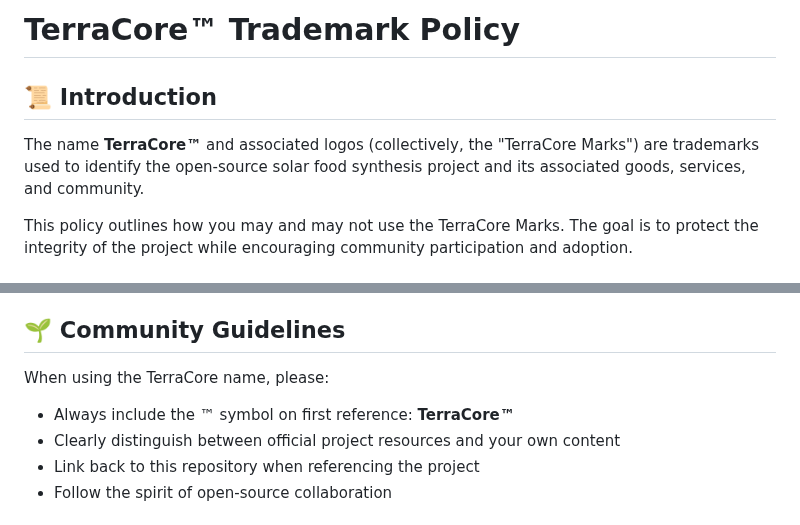
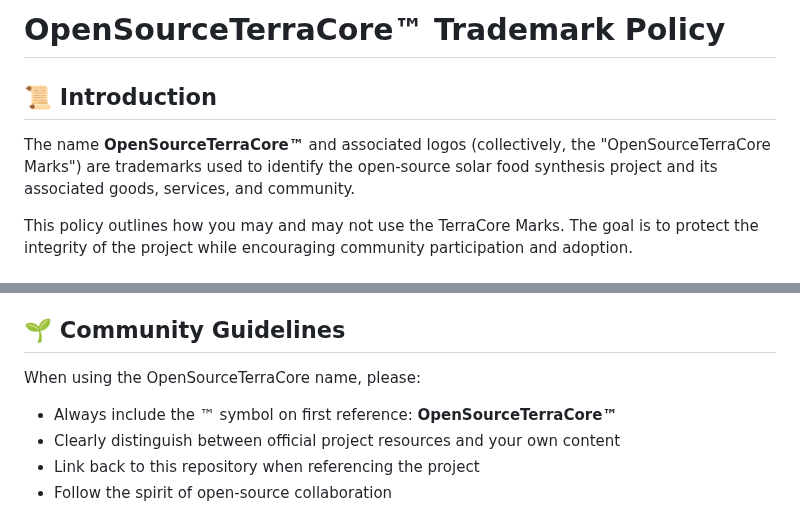
Before and after one commit to JDM95aus/OpenSource-TerraCore, a Markdown page: Trademark.md, 2 parts joined by grey strips. Drawn GitHub-style.

```diff
--- a/Trademark.md
+++ b/Trademark.md
@@ -1,8 +1,8 @@
-# TerraCore™ Trademark Policy
+# OpenSourceTerraCore™ Trademark Policy
 
 ## 📜 Introduction
 
-The name **TerraCore™** and associated logos (collectively, the "TerraCore Marks") are trademarks used to identify the open-source solar food synthesis project and its associated goods, services, and community.
+The name **OpenSourceTerraCore™** and associated logos (collectively, the "OpenSourceTerraCore Marks") are trademarks used to identify the open-source solar food synthesis project and its associated goods, services, and community.
 
 This policy outlines how you may and may not use the TerraCore Marks. The goal is to protect the integrity of the project while encouraging community participation and adoption.
 
@@ -52,8 +52,8 @@ We're open to partnerships that align with our mission of decentralized, sustain
 
 ## 🌱 Community Guidelines
 
-When using the TerraCore name, please:
-- Always include the ™ symbol on first reference: **TerraCore™**
+When using the OpenSourceTerraCore name, please:
+- Always include the ™ symbol on first reference: **OpenSourceTerraCore™**
 - Clearly distinguish between official project resources and your own content
 - Link back to this repository when referencing the project
 - Follow the spirit of open-source collaboration
```
